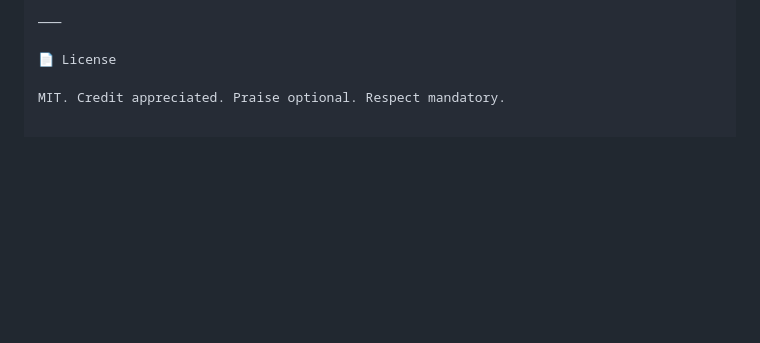
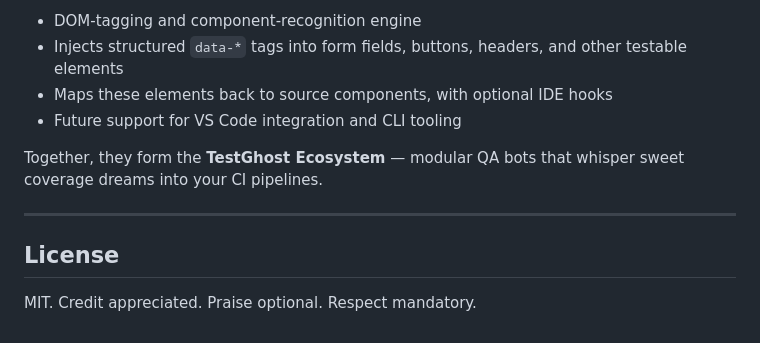
Before and after one commit to GhostOps-01/GhostShip, a Markdown page: README.md, the part around one of its changes. Rendered like a GitHub page; blank space fills up the shorter version.

```diff
--- a/README.md
+++ b/README.md
@@ -78,6 +78,13 @@ Together, they form the TestGhost Ecosystem — modular QA bots that whisper swe
 
-⸻
+- DOM-tagging and component-recognition engine
+- Injects structured `data-*` tags into form fields, buttons, headers, and other testable elements
+- Maps these elements back to source components, with optional IDE hooks
+- Future support for VS Code integration and CLI tooling
 
-📄 License
+Together, they form the **TestGhost Ecosystem** — modular QA bots that whisper sweet coverage dreams into your CI pipelines.
+
+---
+
+## License
 
 MIT. Credit appreciated. Praise optional. Respect mandatory.
```
Also changed, not shown: other parts of README.md (+47 -47 lines).
